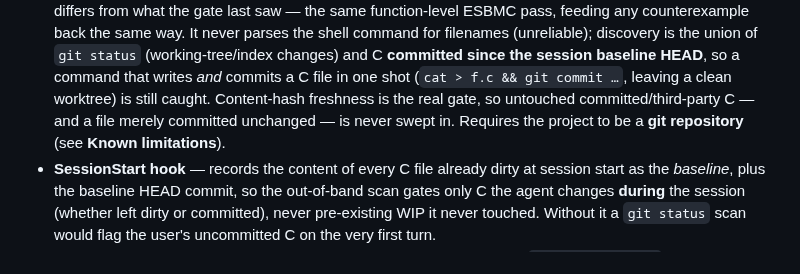
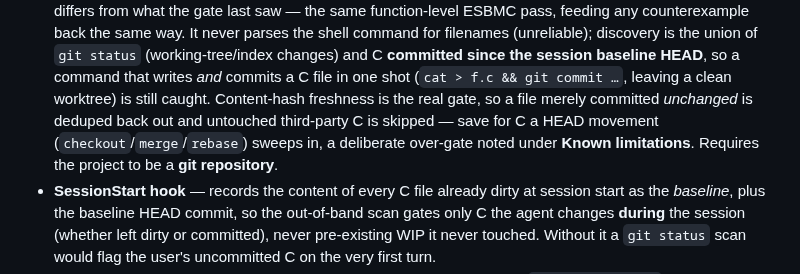
Before and after one commit to pmatos/forseti, a Markdown page: adapters/claude-code/README.md, the part around the change. Rendered like a GitHub page.

Commit message:
docs(claude-adapter): scope the 'not swept in' claim to no-HEAD-movement (#99)
The Bash-hook feature bullet asserted untouched committed C is never swept in, which overclaimed against Known-Limitations bound (1): a checkout/merge/rebase HEAD movement does conservatively over-gate brought-in C. Scope the claim and point at the carve-out.

```diff
--- a/adapters/claude-code/README.md
+++ b/adapters/claude-code/README.md
@@ -29,9 +29,10 @@ server — the hooks call the neutral `forseti` CLI directly.
   (working-tree/index changes) and C **committed since the session baseline HEAD**,
   so a command that writes *and* commits a C file in one shot (`cat > f.c && git
   commit …`, leaving a clean worktree) is still caught. Content-hash freshness is
-  the real gate, so untouched committed/third-party C — and a file merely committed
-  unchanged — is never swept in. Requires the project to be a **git repository**
-  (see **Known limitations**).
+  the real gate, so a file merely committed *unchanged* is deduped back out and
+  untouched third-party C is skipped — save for C a HEAD movement
+  (`checkout`/`merge`/`rebase`) sweeps in, a deliberate over-gate noted under
+  **Known limitations**. Requires the project to be a **git repository**.
 - **SessionStart hook** — records the content of every C file already dirty at
   session start as the *baseline*, plus the baseline HEAD commit, so the
   out-of-band scan gates only C the agent changes **during** the session (whether
```
